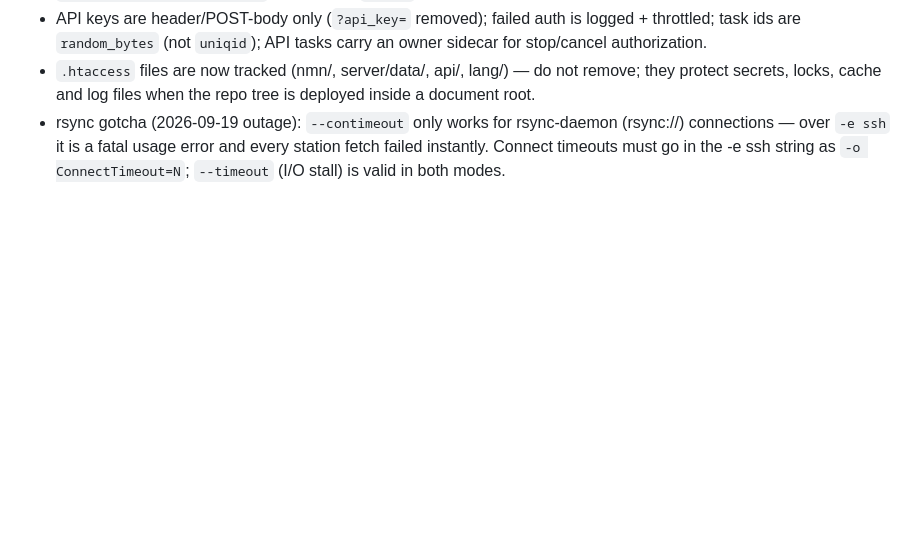
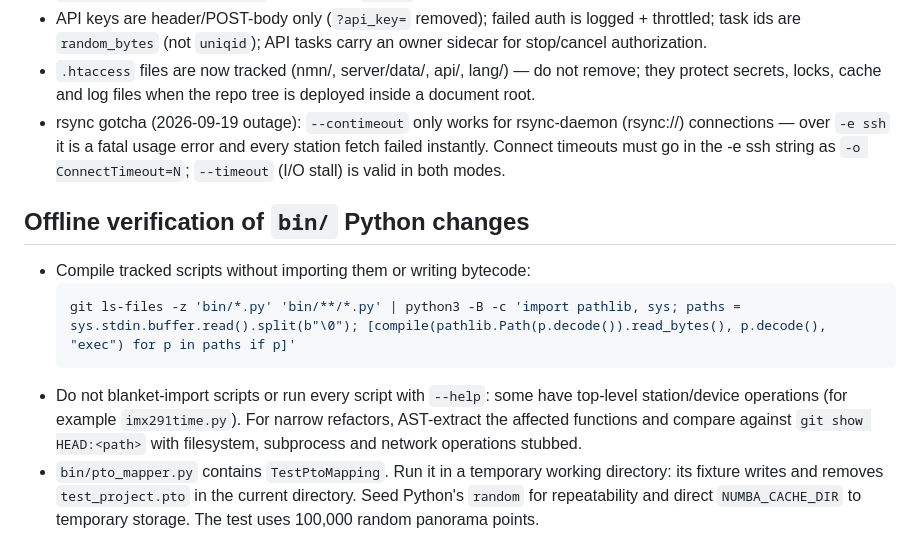
Before and after one commit to midtskogen/nmn, a Markdown page: AGENTS.md, the part around the change. Drawn GitHub-style; blank space fills up the shorter version.

Commit message:
docs: note offline checks for bin scripts
Record why blanket imports and --help runs are unsafe here, and capture
the syntax-only plus isolated equivalence checks used for conservative
bin/ cleanups.

Generated with [Devin](https://devin.ai)

Co-Authored-By: Devin <158243242+devin-ai-integration[bot]@users.noreply.github.com>

````diff
--- a/AGENTS.md
+++ b/AGENTS.md
@@ -288,3 +288,18 @@
   usage error and every station fetch failed instantly. Connect
   timeouts must go in the -e ssh string as `-o ConnectTimeout=N`;
   `--timeout` (I/O stall) is valid in both modes.
+
+## Offline verification of `bin/` Python changes
+
+- Compile tracked scripts without importing them or writing bytecode:
+  ```sh
+  git ls-files -z 'bin/*.py' 'bin/**/*.py' | python3 -B -c 'import pathlib, sys; paths = sys.stdin.buffer.read().split(b"\0"); [compile(pathlib.Path(p.decode()).read_bytes(), p.decode(), "exec") for p in paths if p]'
+  ```
+- Do not blanket-import scripts or run every script with `--help`: some have
+  top-level station/device operations (for example `imx291time.py`). For narrow
+  refactors, AST-extract the affected functions and compare against `git show
+  HEAD:<path>` with filesystem, subprocess and network operations stubbed.
+- `bin/pto_mapper.py` contains `TestPtoMapping`. Run it in a temporary working
+  directory: its fixture writes and removes `test_project.pto` in the current
+  directory. Seed Python's `random` for repeatability and direct `NUMBA_CACHE_DIR`
+  to temporary storage. The test uses 100,000 random panorama points.
````
